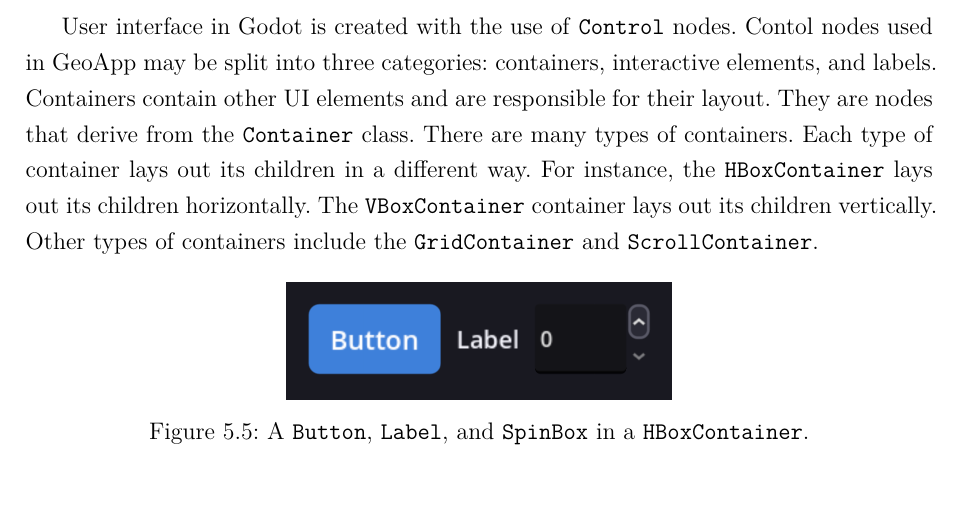
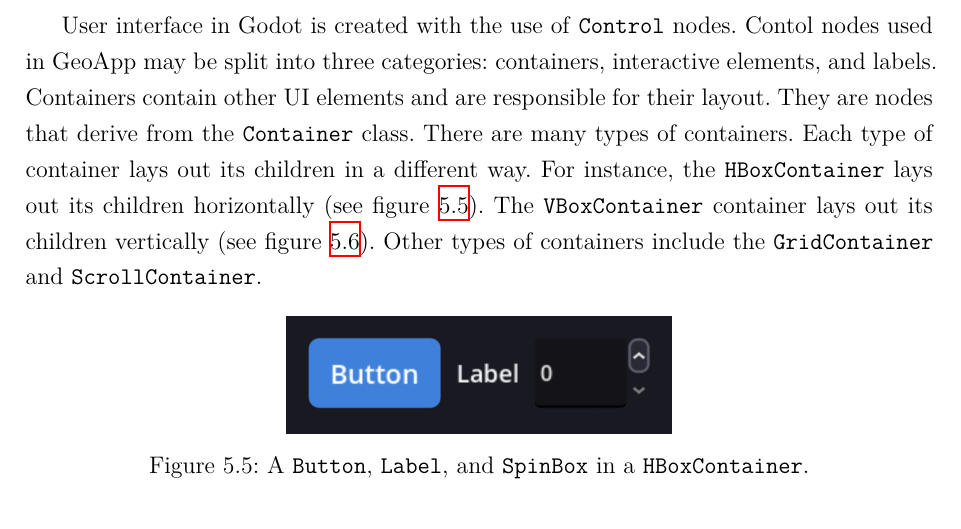
Before and after one commit to Paraross/geo-app-thesis, a LaTeX thesis (main.tex, which reads chapters/05.tex): part of page 56 of 77, cut so that both start at the same text. Compiled offline with XeLaTeX; a missing font is replaced by an installed copy or a similar font.

Commit message:
Reference all figures in chapter 5

```diff
--- a/chapters/05.tex
+++ b/chapters/05.tex
@@ -216,8 +216,8 @@ Containers contain other UI elements and are responsible for their layout.
 They are nodes that derive from the \texttt{Container} class.
 There are many types of containers.
 Each type of container lays out its children in a different way.
-For instance, the \texttt{HBoxContainer} lays out its children horizontally.
-The \texttt{VBoxContainer} container lays out its children vertically.
+For instance, the \texttt{HBoxContainer} lays out its children horizontally (see figure \ref{hbox}).
+The \texttt{VBoxContainer} container lays out its children vertically (see figure \ref{vbox}).
 Other types of containers include the \texttt{GridContainer} and \texttt{ScrollContainer}.
 
 \begin{figure}[ht]
```
Also changed, not shown: main.pdf, chapters/05.tex (2 more changed lines).
